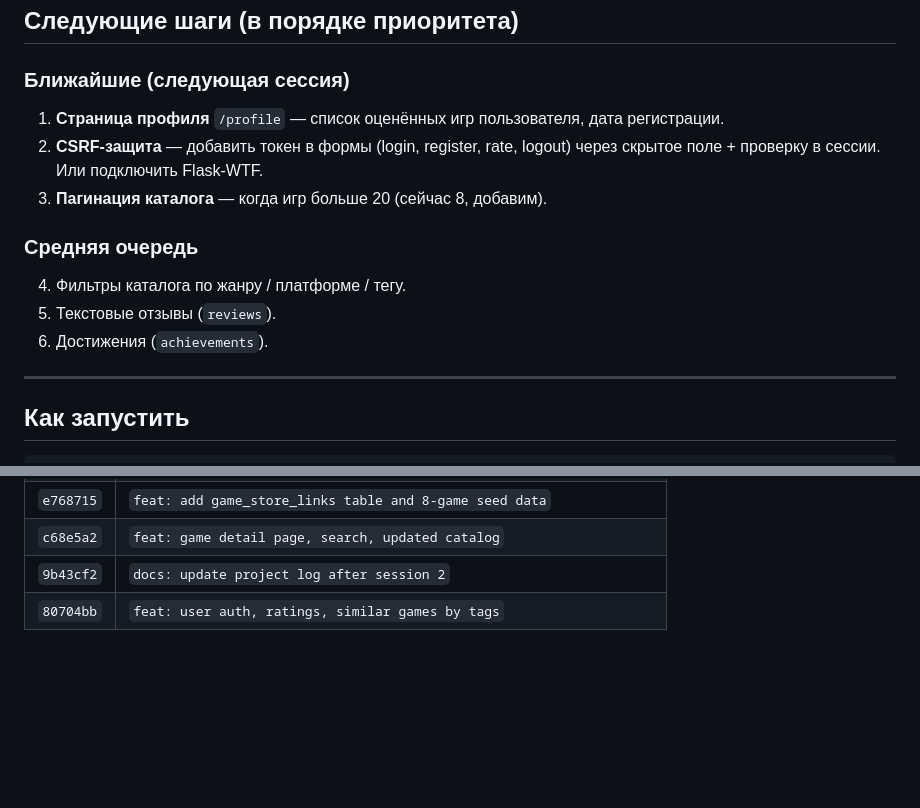
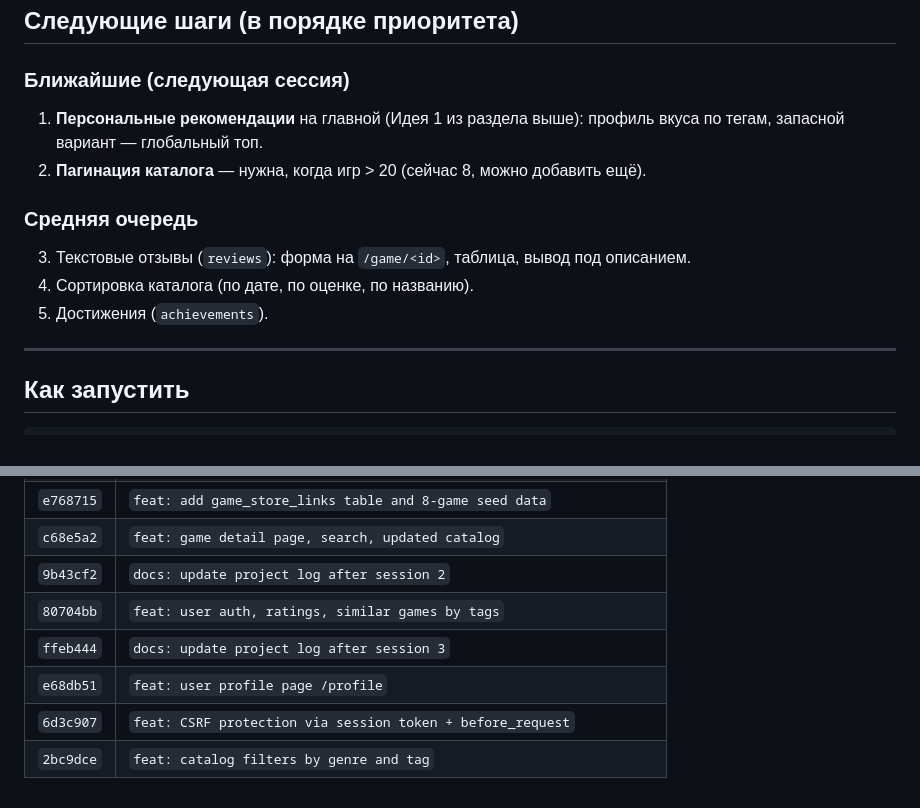
Before and after one commit to eddyy9/gamedb, a Markdown page: PROJECT_LOG.md, 2 parts joined by grey strips. GitHub-like rendering; blank space fills up the shorter version.

```diff
--- a/PROJECT_LOG.md
+++ b/PROJECT_LOG.md
@@ -159,14 +185,13 @@ GRANT USAGE ON ALL SEQUENCES IN SCHEMA public TO gamedb_app;
 ## Следующие шаги (в порядке приоритета)
 
 ### Ближайшие (следующая сессия)
-1. **Страница профиля** `/profile` — список оценённых игр пользователя, дата регистрации.
-2. **CSRF-защита** — добавить токен в формы (login, register, rate, logout) через скрытое поле + проверку в сессии. Или подключить Flask-WTF.
-3. **Пагинация каталога** — когда игр больше 20 (сейчас 8, добавим).
+1. **Персональные рекомендации** на главной (Идея 1 из раздела выше): профиль вкуса по тегам, запасной вариант — глобальный топ.
+2. **Пагинация каталога** — нужна, когда игр > 20 (сейчас 8, можно добавить ещё).
 
 ### Средняя очередь
-4. Фильтры каталога по жанру / платформе / тегу.
-5. Текстовые отзывы (`reviews`).
-6. Достижения (`achievements`).
+3. Текстовые отзывы (`reviews`): форма на `/game/<id>`, таблица, вывод под описанием.
+4. Сортировка каталога (по дате, по оценке, по названию).
+5. Достижения (`achievements`).
 
 ---
 
@@ -190,3 +215,7 @@ python app.py
 | `c68e5a2` | `feat: game detail page, search, updated catalog` |
 | `9b43cf2` | `docs: update project log after session 2` |
 | `80704bb` | `feat: user auth, ratings, similar games by tags` |
+| `ffeb444` | `docs: update project log after session 3` |
+| `e68db51` | `feat: user profile page /profile` |
+| `6d3c907` | `feat: CSRF protection via session token + before_request` |
+| `2bc9dce` | `feat: catalog filters by genre and tag` |
```
Also changed, not shown: other parts of PROJECT_LOG.md (+65 -39 lines).
